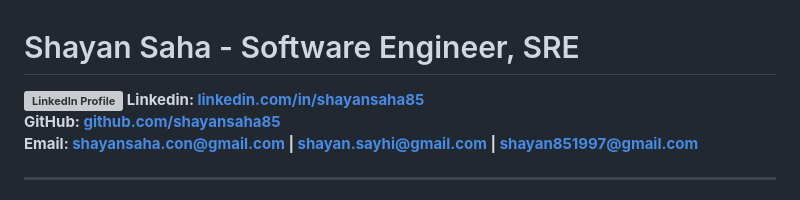
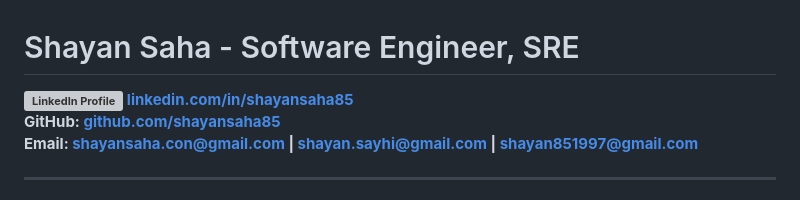
Before and after one commit to shayansaha85/shayansaha85, a Markdown page: README.md, the part around the change. GitHub-like rendering; grey boxes are pictures that could not be loaded.

```diff
--- a/README.md
+++ b/README.md
@@ -1,6 +1,6 @@
 # Shayan Saha - Software Engineer, SRE
 
-**![LinkedIn Profile](https://img.icons8.com/?size=20&id=13930&format=png&color=000000) Linkedin: [linkedin.com/in/shayansaha85](https://linkedin.com/in/shayansaha85)** <br>
+**![LinkedIn Profile](https://img.icons8.com/?size=20&id=13930&format=png&color=000000) [linkedin.com/in/shayansaha85](https://linkedin.com/in/shayansaha85)** <br>
 **GitHub: [github.com/shayansaha85](https://github.com/shayansaha85)** <br>
 **Email: shayansaha.con@gmail.com | shayan.sayhi@gmail.com | shayan851997@gmail.com** <br>
 
```
